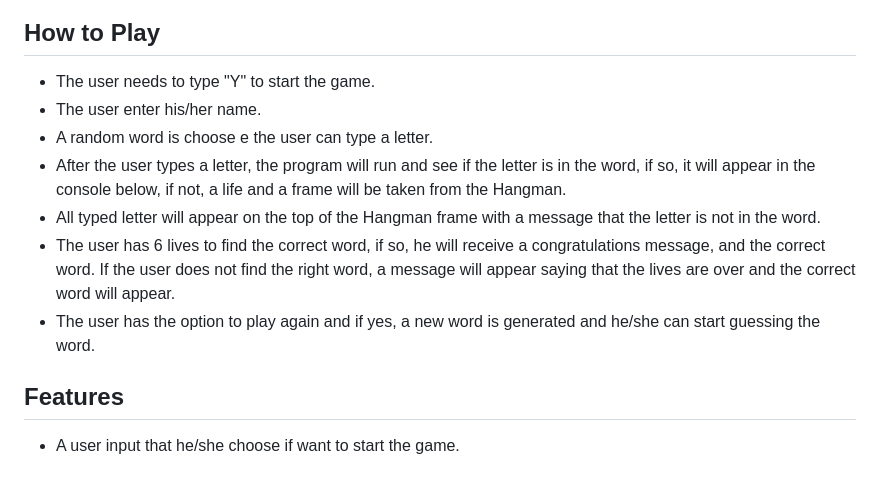
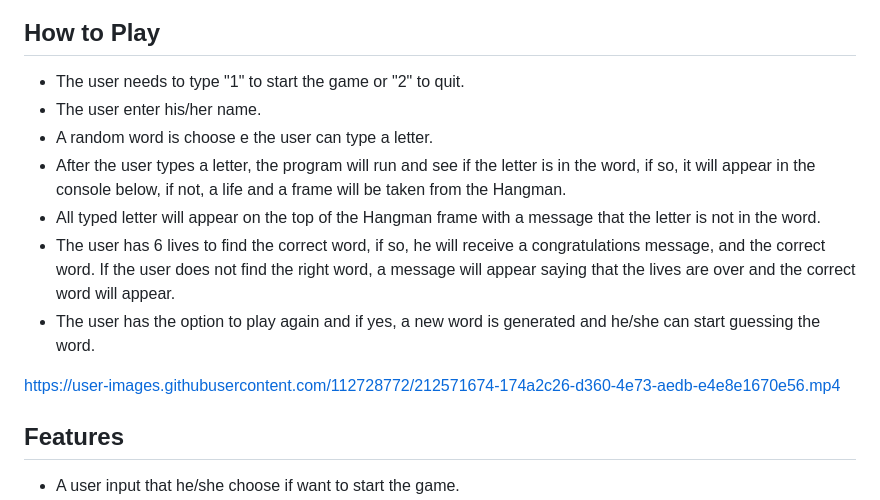
Before and after one commit to Giov3ss/Hangman-Game, a Markdown page: README.md, the part around the change. Drawn GitHub-style; blank space fills up the shorter version.

Commit message:
Update README.md
Adding a video showing how to play the game

```diff
--- a/README.md
+++ b/README.md
@@ -73,13 +73,16 @@ Giovani Fonseca
 
 
 ## How to Play
-- The user needs to type "Y" to start the game.
+- The user needs to type "1" to start the game or "2" to quit.
 - The user enter his/her name.
 - A random word is choose e the user can type a letter.
 - After the user types a letter, the program will run and see if the letter is in the word, if so, it will appear in the console below, if not, a life and a frame will be taken from the Hangman.
 - All typed letter will appear on the top of the Hangman frame with a message that the letter is not in the word.
 - The user has 6 lives to find the correct word, if so, he will receive a congratulations message, and the correct word. If the user does not find the right word, a message will appear saying that the lives are over and the correct word will appear.
 - The user has the option to play again and if yes, a new word is generated and he/she can start guessing the word.
+
+https://user-images.githubusercontent.com/112728772/212571674-174a2c26-d360-4e73-aedb-e4e8e1670e56.mp4
+
 
 ## Features
 - A user input that he/she choose if want to start the game.
```
